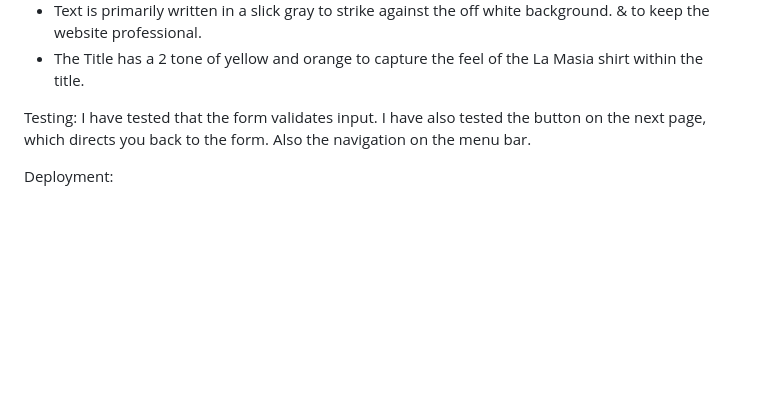
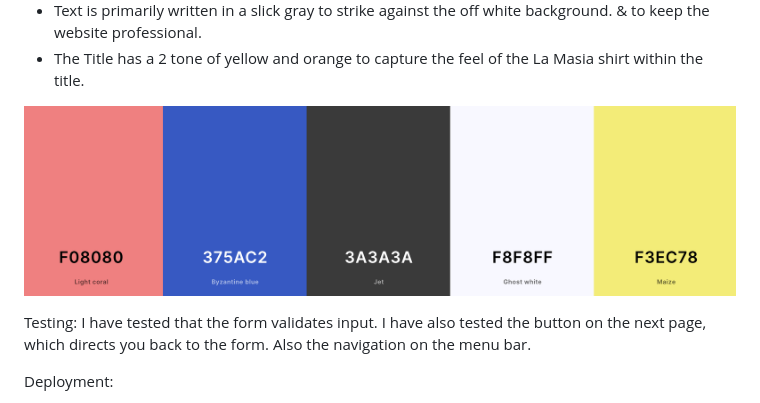
Before and after one commit to sammaxfleet/LA-MASIA-PROJECT-1, a Markdown page: README.md, the part around the change printed below. Rendered like a GitHub page; blank space fills up the shorter version.

Commit message:
read me file images

```diff
--- a/README.md
+++ b/README.md
@@ -86,6 +92,7 @@ Visual Design
  * Text is primarily written in a slick gray to strike against the off white background. & to keep the website professional.
  * The Title has a 2 tone of yellow and orange to capture the feel of the La Masia shirt within the title.
 
+![Colours](assets/images/Websitecolours.png)
 
 
 
```
Also changed, not shown: other parts of README.md (+6 -0 lines), assets/images/Websitecolours.png (renamed from assets/images/Website Colours.png).
